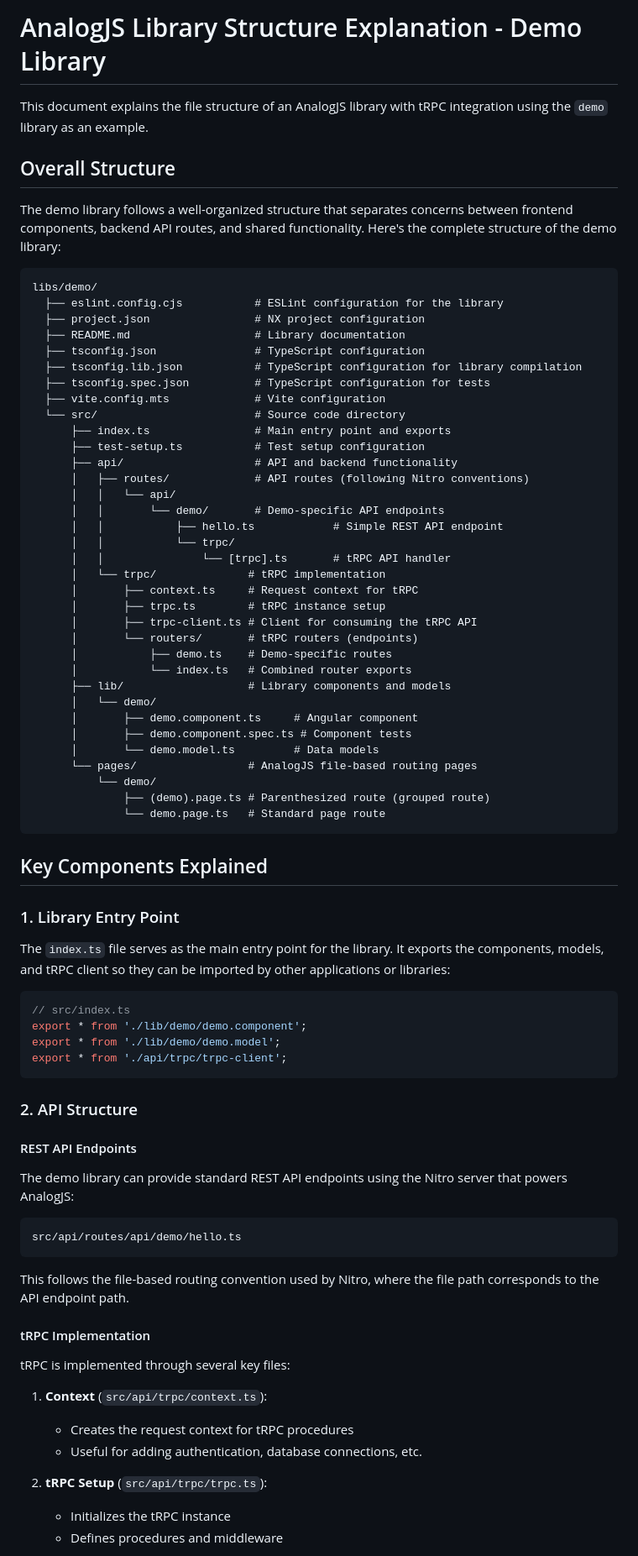
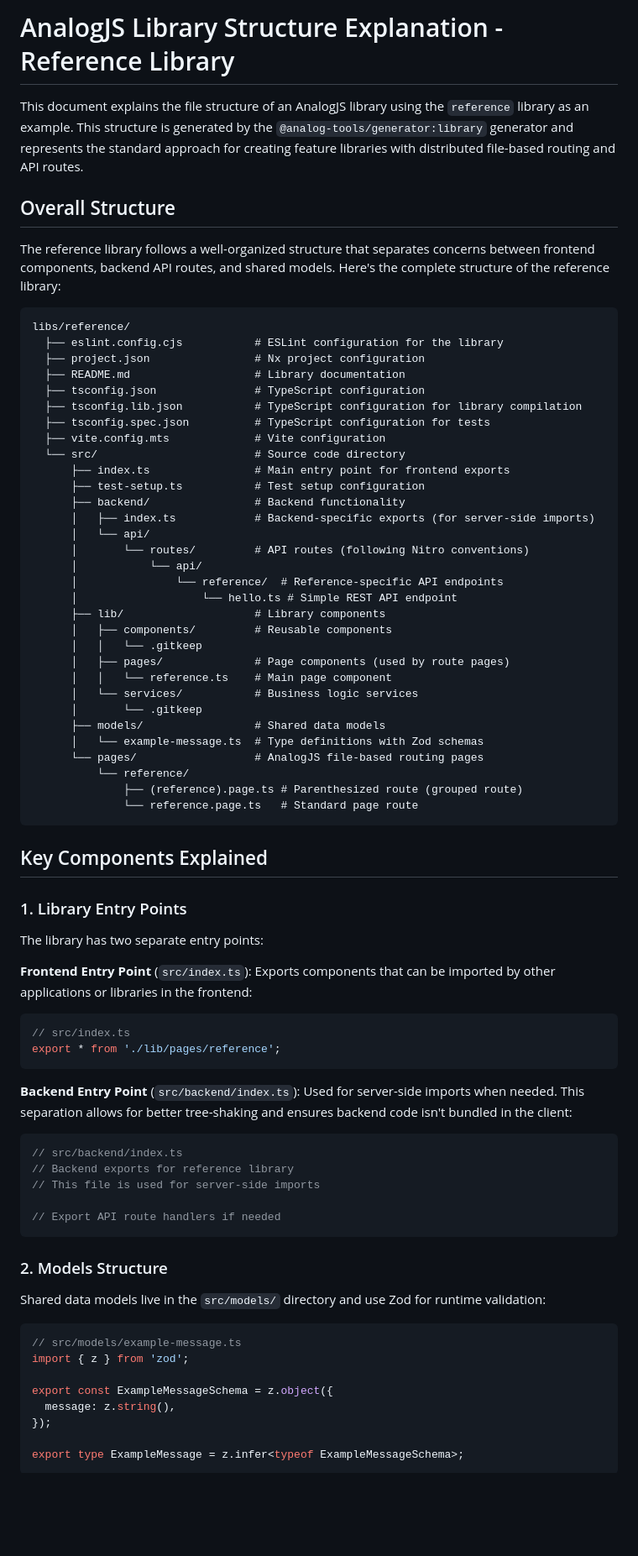
Before and after one commit to MrBacony/analog-tools, a Markdown page: docs/lib-explanation.md, the part around one of its changes. Shown at 84% size. Drawn GitHub-style; blank space fills up the shorter version.

Commit message:
docs(lib-explanation): update library structure explanation for reference library

````diff
--- a/docs/lib-explanation.md
+++ b/docs/lib-explanation.md
@@ -1,82 +1,82 @@
-# AnalogJS Library Structure Explanation - Demo Library
+# AnalogJS Library Structure Explanation - Reference Library
 
-This document explains the file structure of an AnalogJS library with tRPC integration using the `demo` library as an example.
+This document explains the file structure of an AnalogJS library using the `reference` library as an example. This structure is generated by the `@analog-tools/generator:library` generator and represents the standard approach for creating feature libraries with distributed file-based routing and API routes.
 
 ## Overall Structure
 
-The demo library follows a well-organized structure that separates concerns between frontend components, backend API routes, and shared functionality. Here's the complete structure of the demo library:
+The reference library follows a well-organized structure that separates concerns between frontend components, backend API routes, and shared models. Here's the complete structure of the reference library:
 
 ```
-libs/demo/
+libs/reference/
   ├── eslint.config.cjs           # ESLint configuration for the library
-  ├── project.json                # NX project configuration
+  ├── project.json                # Nx project configuration
   ├── README.md                   # Library documentation
   ├── tsconfig.json               # TypeScript configuration
   ├── tsconfig.lib.json           # TypeScript configuration for library compilation
   ├── tsconfig.spec.json          # TypeScript configuration for tests
   ├── vite.config.mts             # Vite configuration
   └── src/                        # Source code directory
-      ├── index.ts                # Main entry point and exports
+      ├── index.ts                # Main entry point for frontend exports
       ├── test-setup.ts           # Test setup configuration
-      ├── api/                    # API and backend functionality
-      │   ├── routes/             # API routes (following Nitro conventions)
-      │   │   └── api/
-      │   │       └── demo/       # Demo-specific API endpoints
-      │   │           ├── hello.ts            # Simple REST API endpoint
-      │   │           └── trpc/
-      │   │               └── [trpc].ts       # tRPC API handler
-      │   └── trpc/              # tRPC implementation
-      │       ├── context.ts     # Request context for tRPC
-      │       ├── trpc.ts        # tRPC instance setup
-      │       ├── trpc-client.ts # Client for consuming the tRPC API
-      │       └── routers/       # tRPC routers (endpoints)
-      │           ├── demo.ts    # Demo-specific routes
-      │           └── index.ts   # Combined router exports
-      ├── lib/                   # Library components and models
-      │   └── demo/
-      │       ├── demo.component.ts     # Angular component
-      │       ├── demo.component.spec.ts # Component tests
-      │       └── demo.model.ts         # Data models
-      └── pages/                 # AnalogJS file-based routing pages
-          └── demo/
-              ├── (demo).page.ts # Parenthesized route (grouped route)
-              └── demo.page.ts   # Standard page route
+      ├── backend/                # Backend functionality
+      │   ├── index.ts            # Backend-specific exports (for server-side imports)
+      │   └── api/
+      │       └── routes/         # API routes (following Nitro conventions)
+      │           └── api/
+      │               └── reference/  # Reference-specific API endpoints
+      │                   └── hello.ts # Simple REST API endpoint
+      ├── lib/                    # Library components
+      │   ├── components/         # Reusable components
+      │   │   └── .gitkeep
+      │   ├── pages/              # Page components (used by route pages)
+      │   │   └── reference.ts    # Main page component
+      │   └── services/           # Business logic services
+      │       └── .gitkeep
+      ├── models/                 # Shared data models
+      │   └── example-message.ts  # Type definitions with Zod schemas
+      └── pages/                  # AnalogJS file-based routing pages
+          └── reference/
+              ├── (reference).page.ts # Parenthesized route (grouped route)
+              └── reference.page.ts   # Standard page route
 ```
 
 ## Key Components Explained
 
-### 1. Library Entry Point
+### 1. Library Entry Points
 
-The `index.ts` file serves as the main entry point for the library. It exports the components, models, and tRPC client so they can be imported by other applications or libraries:
+The library has two separate entry points:
+
+**Frontend Entry Point** (`src/index.ts`):
+Exports components that can be imported by other applications or libraries in the frontend:
 
 ```typescript
 // src/index.ts
-export * from './lib/demo/demo.component';
-export * from './lib/demo/demo.model';
-export * from './api/trpc/trpc-client';
+export * from './lib/pages/reference';
 ```
 
-### 2. API Structure
+**Backend Entry Point** (`src/backend/index.ts`):
+Used for server-side imports when needed. This separation allows for better tree-shaking and ensures backend code isn't bundled in the client:
 
-#### REST API Endpoints
+```typescript
+// src/backend/index.ts
+// Backend exports for reference library
+// This file is used for server-side imports
 
-The demo library can provide standard REST API endpoints using the Nitro server that powers AnalogJS:
-
-```
-src/api/routes/api/demo/hello.ts
+// Export API route handlers if needed
 ```
 
-This follows the file-based routing convention used by Nitro, where the file path corresponds to the API endpoint path.
+### 2. Models Structure
 
-#### tRPC Implementation
+Shared data models live in the `src/models/` directory and use Zod for runtime validation:
 
-tRPC is implemented through several key files:
+```typescript
+// src/models/example-message.ts
+import { z } from 'zod';
 
-1. **Context** (`src/api/trpc/context.ts`):
-   - Creates the request context for tRPC procedures
-   - Useful for adding authentication, database connections, etc.
+export const ExampleMessageSchema = z.object({
+  message: z.string(),
+});
 
-2. **tRPC Setup** (`src/api/trpc/trpc.ts`):
-   - Initializes the tRPC instance
-   - Defines procedures and middleware
+export type ExampleMessage = z.infer<typeof ExampleMessageSchema>;
+```
 
````
Also changed, not shown: other parts of docs/lib-explanation.md (+248 -64 lines).
